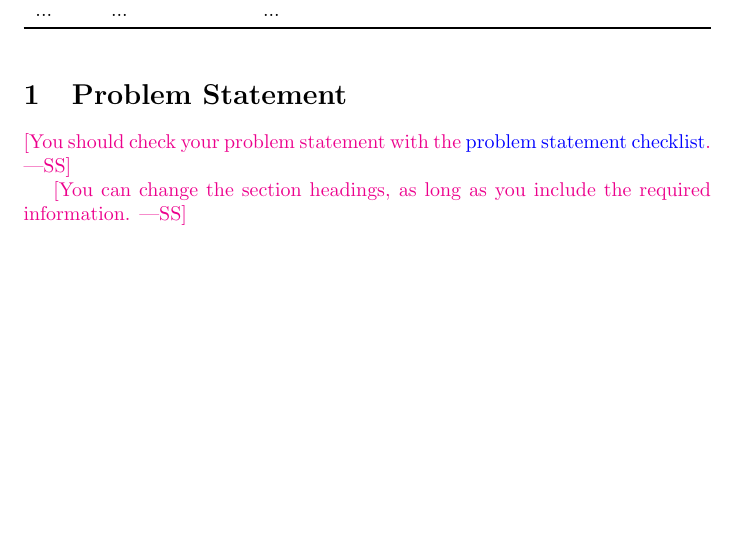
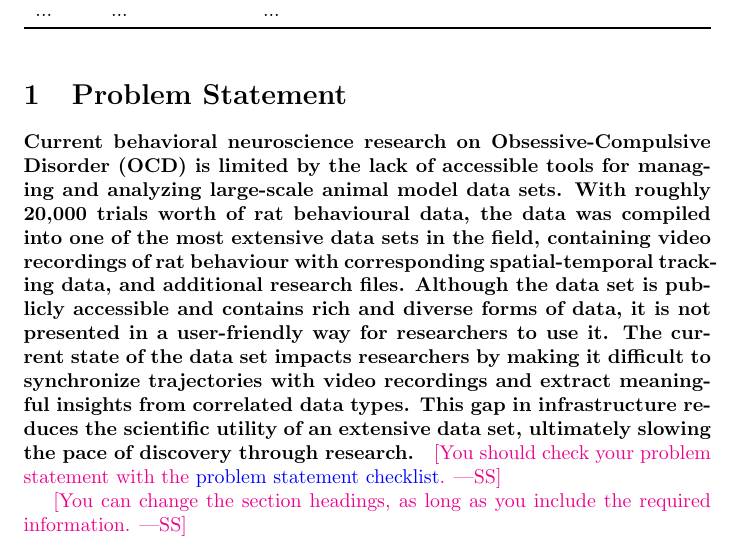
Before and after one commit to NathanPerry11/OCD-Rat-Infrastructure, a LaTeX document (docs/ProblemStatementAndGoals/ProblemStatement.tex): part of page 1 of 3, cut so that both start at the same text, the shorter picture padded with empty space. Compiled offline with pdfLaTeX.

Commit message:
Added Problem Statement 1.1 #1

```diff
--- a/docs/ProblemStatementAndGoals/ProblemStatement.tex
+++ b/docs/ProblemStatementAndGoals/ProblemStatement.tex
@@ -30,6 +30,8 @@ Date2 & Name(s) & Description of changes\\
 \end{table}
 
 \section{Problem Statement}
+
+\paragraph{Current behavioral neuroscience research on Obsessive-Compulsive Disorder (OCD) is limited by the lack of accessible tools for managing and analyzing large-scale animal model data sets. With roughly 20,000 trials worth of rat behavioural data, the data was compiled into one of the most extensive data sets in the field, containing video recordings of rat behaviour with corresponding spatial-temporal tracking data, and additional research files. Although the data set is publicly accessible and contains rich and diverse forms of data, it is not presented in a user-friendly way for researchers to use it. The current state of the data set impacts researchers by making it difficult to synchronize trajectories with video recordings and extract meaningful insights from correlated data types. This gap in infrastructure reduces the scientific utility of an extensive data set, ultimately slowing the pace of discovery through research.}
 
 \wss{You should check your problem statement with the
 \href{https://github.com/smiths/capTemplate/blob/main/docs/Checklists/ProbState-Checklist.pdf}
```
